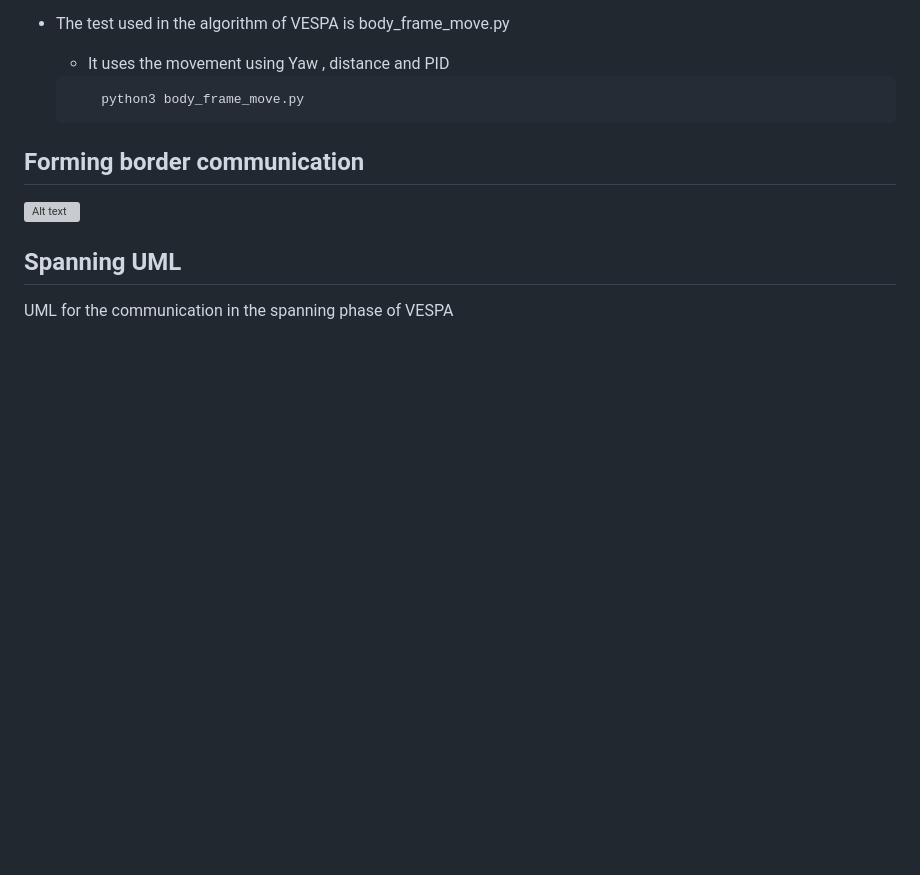
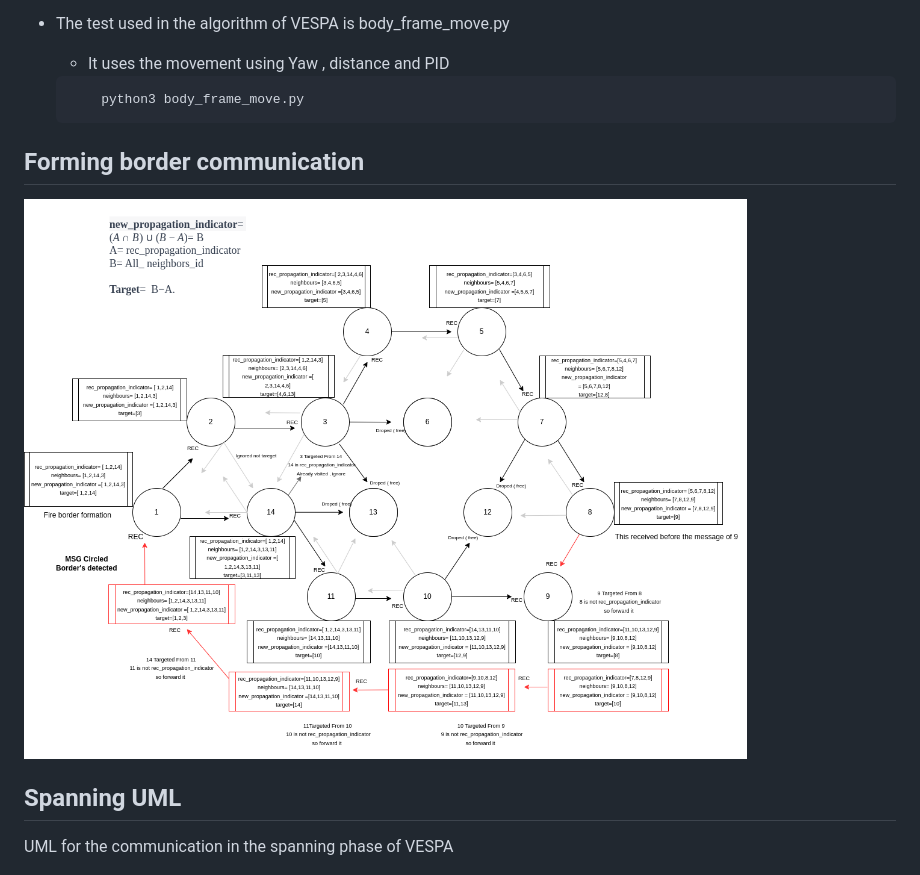
Before and after one commit to SulaimanMohammad/Drone_VESPA, a Markdown page: README.md, the part around the change. GitHub-like rendering; pictures changed too: .exp/forming_border.png (added); blank space fills up the shorter version; grey boxes are pictures that could not be loaded.

Commit message:
communication diagram

````diff
--- a/README.md
+++ b/README.md
@@ -33,7 +33,7 @@
         python3 body_frame_move.py
     ```
 ## Forming border communication
-![Alt text](https://github.com/SulaimanMohammad/Drone_VESPA/blob/main/.exp/forming_border.svg)
+![Alt text](https://github.com/SulaimanMohammad/Drone_VESPA/blob/main/.exp/forming_border.png)
 ## Spanning UML
 UML for the communication in the spanning phase of VESPA
 
````
Also changed, not shown: 1 other file.
